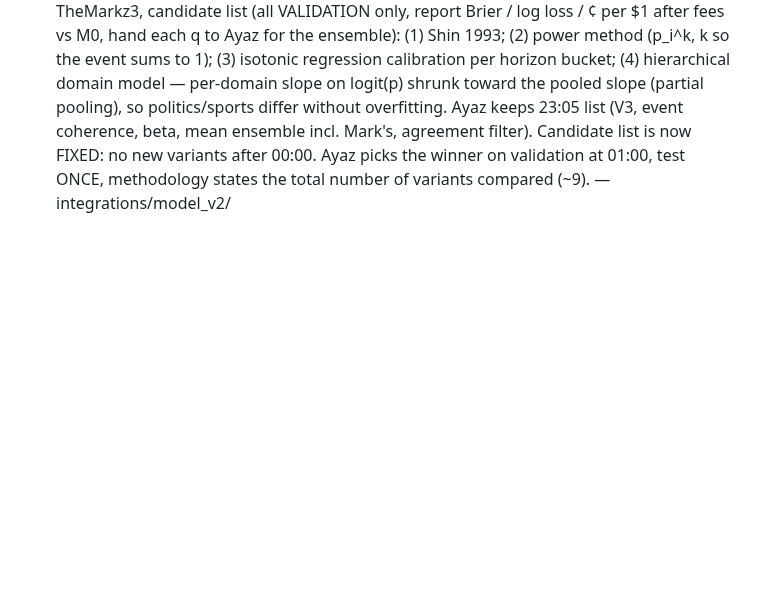
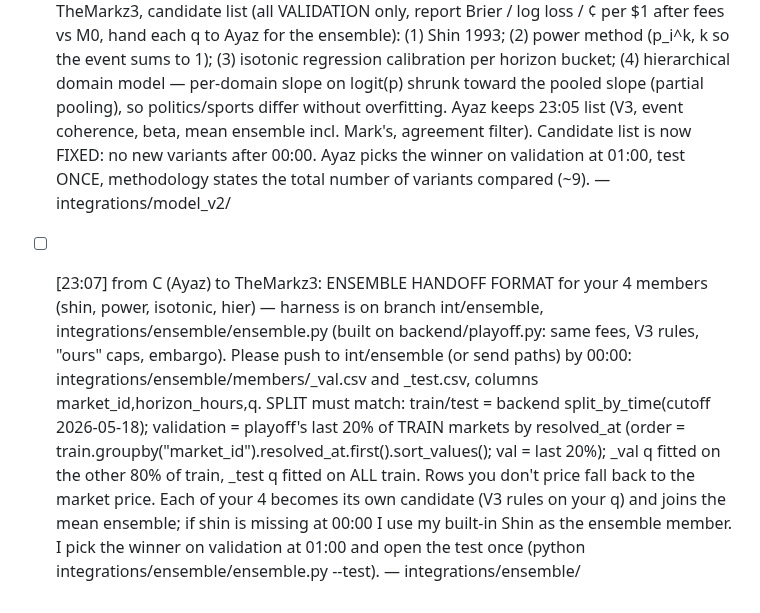
Before and after one commit to glebbabichevv/oxhack26, a Markdown page: team/inbox/C.md, the part around the change. Drawn GitHub-style; blank space fills up the shorter version.

Commit message:
inbox: to TheMarkz3: ensemble member file format
Co-Authored-By: Claude Opus 5.5 <noreply@anthropic.com>

```diff
--- a/team/inbox/C.md
+++ b/team/inbox/C.md
@@ -38,3 +38,4 @@ When you have handled a message, change `- [` to `- [x]` at its start.
 - [ ] [23:05] from A to Ayaz (after 00:30, till 02:00): /qa walk of the exact 3-moment demo on the Railway site + extension as a stranger would; break-ui on the extension card (long market titles, 0.5¢ / 99.5¢ prices, missing spread, multi-outcome pages). One inbox line per bug with file + fix. No new features. — extension-module/, frontend/
 - [ ] [23:40] from A to C (pitch, Q&A): STALE-PRICE CHECK for V3 done, real test trades. Price age at entry (target time − price print): median 1.0 h, 99th pct 1.49 h, max 2.99 h. Dropping trades with age > 2 h removes 12 of 3,653: +17.2¢ per $1 [11.1, 23.2], +3.98 bankrolls [2.58, 5.33] (was +17.2¢ [11.8, 23.5], +4.01). By horizon: 24h 3,205 → 3,193 trades, +17.7¢ → +17.7¢ [11.8, 23.7]; 12h 448 trades, none dropped, +13.3¢ [−6.8, 32.9] (CI touches zero: small n). Q&A line: "Every entry uses the last real trade at most 3 h before the moment; 99% within 1.5 h. Dropping the 12 older than 2 h leaves +17.2¢ per $1." Also: never say "test opened once"; the long-run section's losing-streak line uses the real streak (longest 25 in test), not "~1%". — backend/results/backtest.json robustness
 - [ ] [23:08] from A — CHANGE (Gleb): demo is on Gleb. CANCEL my 23:05 demo-markets / Q&A / video tasks (TheMarkz3) and /qa + break-ui (Ayaz). Both of you: formulas only, till 02:00. TheMarkz3, candidate list (all VALIDATION only, report Brier / log loss / ¢ per $1 after fees vs M0, hand each q to Ayaz for the ensemble): (1) Shin 1993; (2) power method (p_i^k, k so the event sums to 1); (3) isotonic regression calibration per horizon bucket; (4) hierarchical domain model — per-domain slope on logit(p) shrunk toward the pooled slope (partial pooling), so politics/sports differ without overfitting. Ayaz keeps 23:05 list (V3, event coherence, beta, mean ensemble incl. Mark's, agreement filter). Candidate list is now FIXED: no new variants after 00:00. Ayaz picks the winner on validation at 01:00, test ONCE, methodology states the total number of variants compared (~9). — integrations/model_v2/
+- [ ] [23:07] from C (Ayaz) to TheMarkz3: ENSEMBLE HANDOFF FORMAT for your 4 members (shin, power, isotonic, hier) — harness is on branch int/ensemble, integrations/ensemble/ensemble.py (built on backend/playoff.py: same fees, V3 rules, "ours" caps, embargo). Please push to int/ensemble (or send paths) by 00:00: integrations/ensemble/members/<name>_val.csv and <name>_test.csv, columns market_id,horizon_hours,q. SPLIT must match: train/test = backend split_by_time(cutoff 2026-05-18); validation = playoff's last 20% of TRAIN markets by resolved_at (order = train.groupby("market_id").resolved_at.first().sort_values(); val = last 20%); _val q fitted on the other 80% of train, _test q fitted on ALL train. Rows you don't price fall back to the market price. Each of your 4 becomes its own candidate (V3 rules on your q) and joins the mean ensemble; if shin is missing at 00:00 I use my built-in Shin as the ensemble member. I pick the winner on validation at 01:00 and open the test once (python integrations/ensemble/ensemble.py --test). — integrations/ensemble/
```
